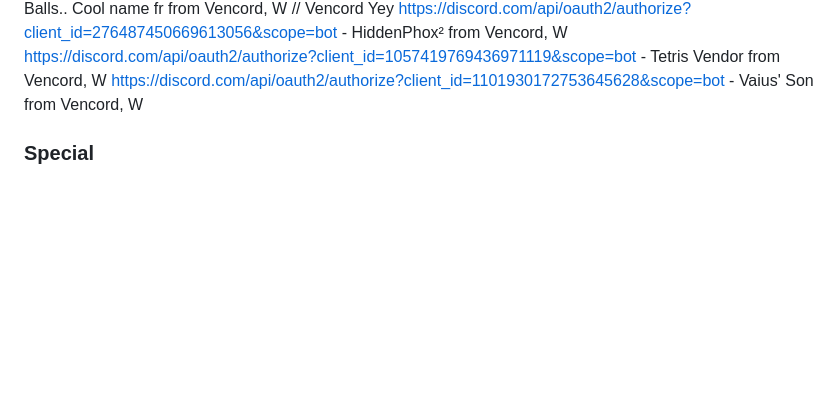
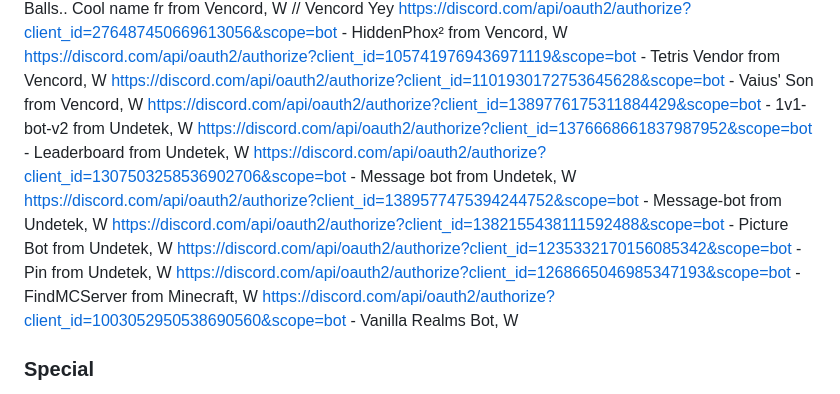
Before and after one commit to Evil3D/Discord-Bot-Watchlist, a Markdown page: List.md, the part around the change printed below. GitHub-like rendering; blank space fills up the shorter version.

```diff
--- a/List.md
+++ b/List.md
@@ -137,6 +137,14 @@ https://discord.com/api/oauth2/authorize?client_id=1068722749360570428&scope=bot
 https://discord.com/api/oauth2/authorize?client_id=276487450669613056&scope=bot - HiddenPhox² from Vencord, W
 https://discord.com/api/oauth2/authorize?client_id=1057419769436971119&scope=bot - Tetris Vendor from Vencord, W
 https://discord.com/api/oauth2/authorize?client_id=1101930172753645628&scope=bot - Vaius' Son from Vencord, W
+https://discord.com/api/oauth2/authorize?client_id=1389776175311884429&scope=bot - 1v1-bot-v2 from Undetek, W
+https://discord.com/api/oauth2/authorize?client_id=1376668661837987952&scope=bot - Leaderboard from Undetek, W
+https://discord.com/api/oauth2/authorize?client_id=1307503258536902706&scope=bot - Message bot from Undetek, W
+https://discord.com/api/oauth2/authorize?client_id=1389577475394244752&scope=bot - Message-bot from Undetek, W
+https://discord.com/api/oauth2/authorize?client_id=1382155438111592488&scope=bot - Picture Bot from Undetek, W
+https://discord.com/api/oauth2/authorize?client_id=1235332170156085342&scope=bot - Pin from Undetek, W
+https://discord.com/api/oauth2/authorize?client_id=1268665046985347193&scope=bot - FindMCServer from Minecraft, W
+https://discord.com/api/oauth2/authorize?client_id=1003052950538690560&scope=bot - Vanilla Realms Bot, W
 
 
 ### **Special**
```
Also changed, not shown: other parts of List.md (+8 -0 lines).
